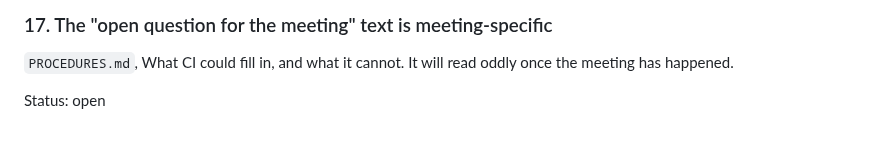
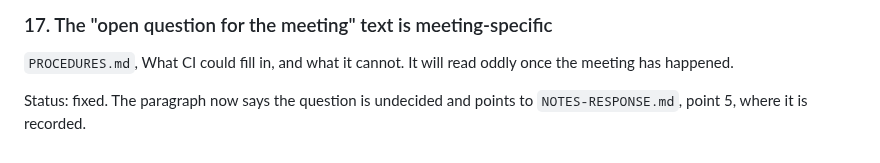
Before and after one commit to tamtamresearch/poc-mobilityDCAT-AP, a Markdown page: FIX-README.md, the part around the change. Rendered like a GitHub page.

Commit message:
Docs: Point the CI metadata question at NOTES-RESPONSE.md, not a meeting

```diff
--- a/FIX-README.md
+++ b/FIX-README.md
@@ -179,4 +179,5 @@ Status: fixed. The map in `PROCEDURES.md` and the matching table in
 `PROCEDURES.md`, What CI could fill in, and what it cannot. It will read oddly
 once the meeting has happened.
 
-Status: open
+Status: fixed. The paragraph now says the question is undecided and points to
+`NOTES-RESPONSE.md`, point 5, where it is recorded.
```
Also changed, not shown: PROCEDURES.md (+2 -2 lines).
